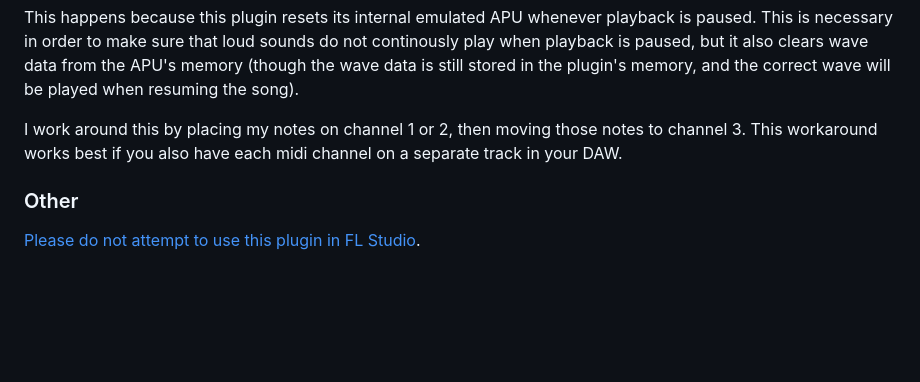
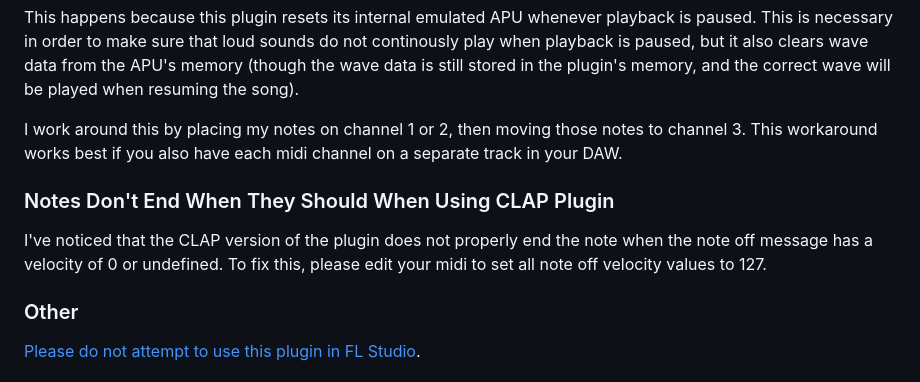
Before and after one commit to Thysbelon/Nelly-GB-synth, a Markdown page: README.md, the part around the change. Rendered like a GitHub page; blank space fills up the shorter version.

Commit message:
Update README (0 velocity note off)

```diff
--- a/README.md
+++ b/README.md
@@ -80,6 +80,10 @@ This happens because this plugin resets its internal emulated APU whenever playb
 
 I work around this by placing my notes on channel 1 or 2, then moving those notes to channel 3. This workaround works best if you also have each midi channel on a separate track in your DAW.
 
+### Notes Don't End When They Should When Using CLAP Plugin
+
+I've noticed that the CLAP version of the plugin does not properly end the note when the note off message has a velocity of 0 or undefined. To fix this, please edit your midi to set all note off velocity values to 127.
+
 ### Other
 
 [Please do not attempt to use this plugin in FL Studio](https://gist.github.com/Thysbelon/a69da7038e65023a29168d9ef449acda).
```
